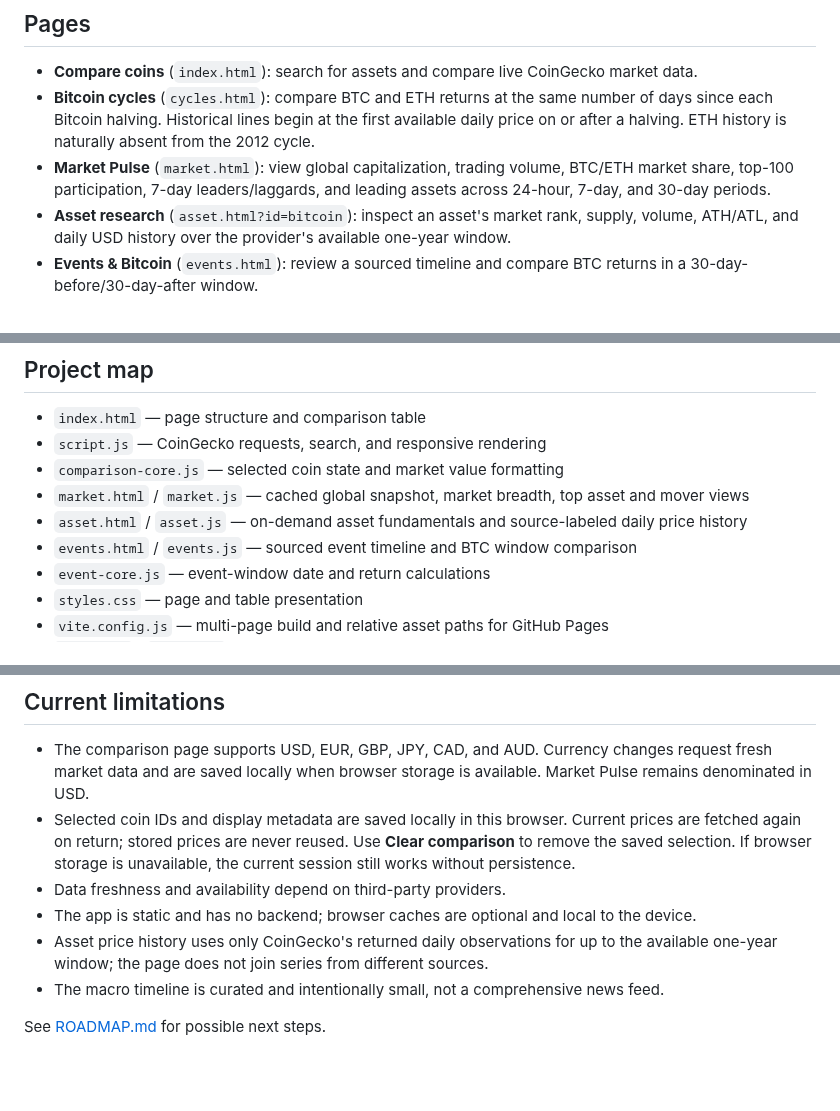
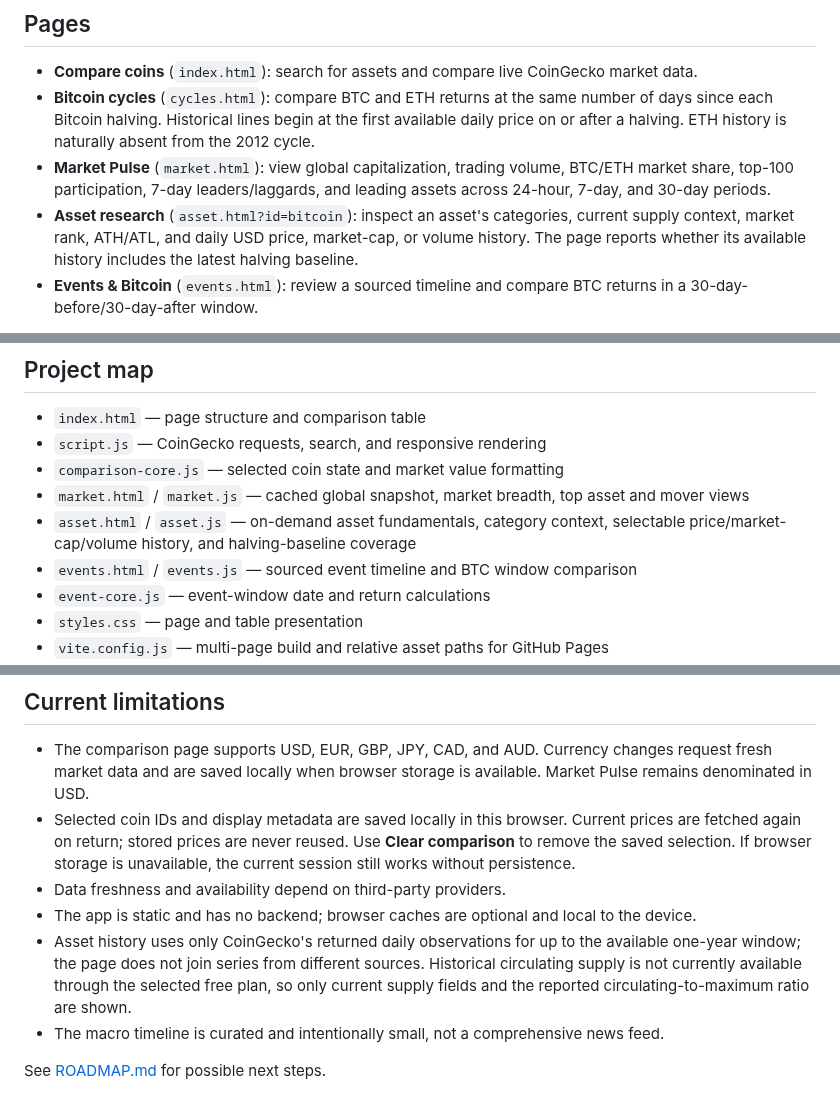
Before and after one commit to konradszymanski/Crypto-Compare, a Markdown page: README.md, 3 parts joined by grey strips. Drawn GitHub-style; blank space fills up the shorter version.

Commit message:
Document expanded asset research tools

```diff
--- a/README.md
+++ b/README.md
@@ -7,7 +7,7 @@ Crypto-Compare is a static cryptocurrency research dashboard. Compare live marke
 - **Compare coins** (`index.html`): search for assets and compare live CoinGecko market data.
 - **Bitcoin cycles** (`cycles.html`): compare BTC and ETH returns at the same number of days since each Bitcoin halving. Historical lines begin at the first available daily price on or after a halving. ETH history is naturally absent from the 2012 cycle.
 - **Market Pulse** (`market.html`): view global capitalization, trading volume, BTC/ETH market share, top-100 participation, 7-day leaders/laggards, and leading assets across 24-hour, 7-day, and 30-day periods.
-- **Asset research** (`asset.html?id=bitcoin`): inspect an asset's market rank, supply, volume, ATH/ATL, and daily USD history over the provider's available one-year window.
+- **Asset research** (`asset.html?id=bitcoin`): inspect an asset's categories, current supply context, market rank, ATH/ATL, and daily USD price, market-cap, or volume history. The page reports whether its available history includes the latest halving baseline.
 - **Events & Bitcoin** (`events.html`): review a sourced timeline and compare BTC returns in a 30-day-before/30-day-after window.
 
 The comparison page and research charts use CoinGecko's public API. Historical charts fall back to Binance public daily spot candles when CoinGecko is unavailable or rate limited. Provider availability and request limits can affect data loading; prices are daily values and may lag. The market and event pages cache responses in the browser when storage is available.
@@ -51,7 +51,7 @@ Browser tests mock CoinGecko responses, so they do not depend on live API availa
 - `script.js` — CoinGecko requests, search, and responsive rendering
 - `comparison-core.js` — selected coin state and market value formatting
 - `market.html` / `market.js` — cached global snapshot, market breadth, top asset and mover views
-- `asset.html` / `asset.js` — on-demand asset fundamentals and source-labeled daily price history
+- `asset.html` / `asset.js` — on-demand asset fundamentals, category context, selectable price/market-cap/volume history, and halving-baseline coverage
 - `events.html` / `events.js` — sourced event timeline and BTC window comparison
 - `event-core.js` — event-window date and return calculations
 - `styles.css` — page and table presentation
@@ -73,7 +73,7 @@ Browser tests mock CoinGecko responses, so they do not depend on live API availa
 - Selected coin IDs and display metadata are saved locally in this browser. Current prices are fetched again on return; stored prices are never reused. Use **Clear comparison** to remove the saved selection. If browser storage is unavailable, the current session still works without persistence.
 - Data freshness and availability depend on third-party providers.
 - The app is static and has no backend; browser caches are optional and local to the device.
-- Asset price history uses only CoinGecko's returned daily observations for up to the available one-year window; the page does not join series from different sources.
+- Asset history uses only CoinGecko's returned daily observations for up to the available one-year window; the page does not join series from different sources. Historical circulating supply is not currently available through the selected free plan, so only current supply fields and the reported circulating-to-maximum ratio are shown.
 - The macro timeline is curated and intentionally small, not a comprehensive news feed.
 
 See [ROADMAP.md](ROADMAP.md) for possible next steps.
```
